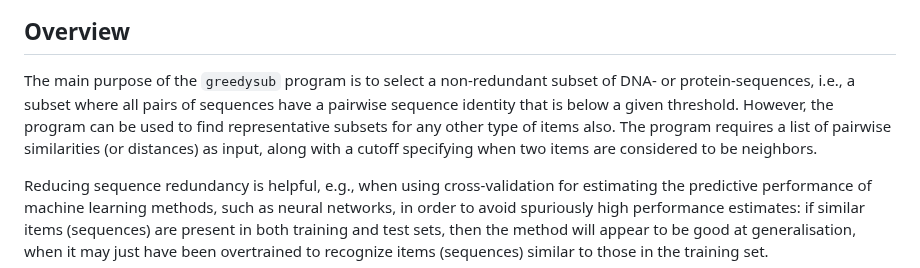
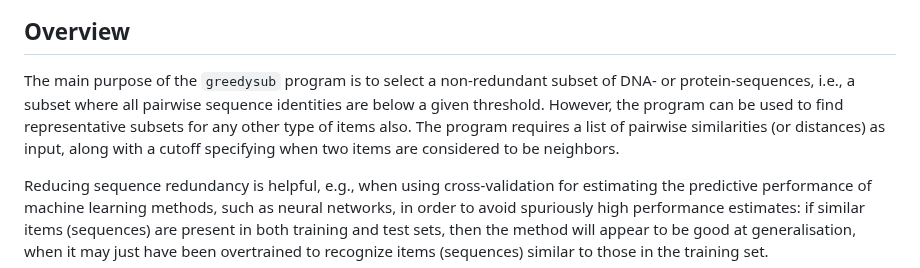
Before and after one commit to agormp/greedysub, a Markdown page: README.md, the part around the change. Rendered like a GitHub page.

Commit message:
Update instructions

```diff
--- a/README.md
+++ b/README.md
@@ -8,7 +8,7 @@
 
 ## Overview
 
-The main purpose of the `greedysub` program is to select a non-redundant subset of DNA- or protein-sequences, i.e., a subset where all pairs of sequences have a pairwise sequence identity that is below a given threshold. However, the program can be used to find representative subsets for any other type of items also. The program requires a list of pairwise similarities (or distances) as input, along with a cutoff specifying when two items are considered to be neighbors.
+The main purpose of the `greedysub` program is to select a non-redundant subset of DNA- or protein-sequences, i.e., a subset where all pairwise sequence identities are below a given threshold. However, the program can be used to find representative subsets for any other type of items also. The program requires a list of pairwise similarities (or distances) as input, along with a cutoff specifying when two items are considered to be neighbors.
 
 Reducing sequence redundancy is helpful, e.g., when using cross-validation for estimating the predictive performance of machine learning methods, such as neural networks, in order to avoid spuriously high performance estimates: if similar items (sequences) are present in both training and test sets, then the method will appear to be good at generalisation, when it may just have been overtrained to recognize items (sequences) similar to those in the training set.
 
```
